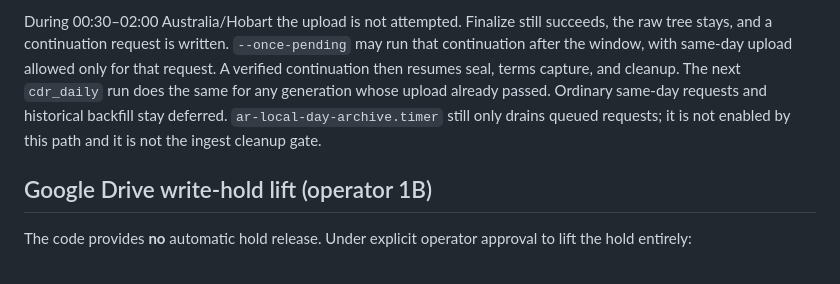
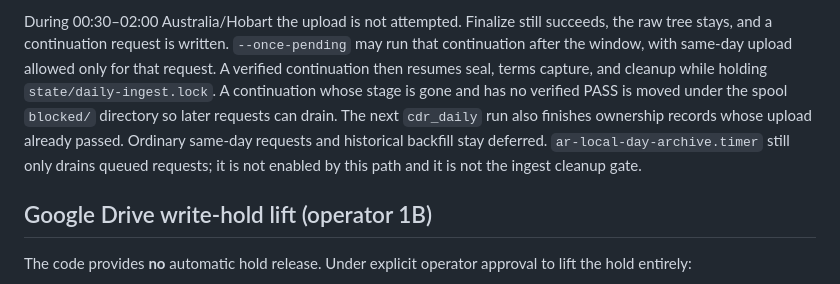
Before and after one commit to yanniedog/AR-local, a Markdown page: docs/DAILY_CDR_DAY_ARCHIVES.md, the part around the change. Drawn GitHub-style.

Commit message:
Document ingest-lock cleanup and blocked continuations.
The day-archive notes now match the continuation that resumes cleanup under the daily ingest lock and parks a request that can never upload.

Co-authored-by: Cursor <cursoragent@cursor.com>

```diff
--- a/docs/DAILY_CDR_DAY_ARCHIVES.md
+++ b/docs/DAILY_CDR_DAY_ARCHIVES.md
@@ -123,9 +123,11 @@ During 00:30–02:00 Australia/Hobart the upload is not attempted. Finalize stil
 succeeds, the raw tree stays, and a continuation request is written.
 `--once-pending` may run that continuation after the window, with same-day
 upload allowed only for that request. A verified continuation then resumes
-seal, terms capture, and cleanup. The next `cdr_daily` run does the same for
-any generation whose upload already passed. Ordinary same-day requests and
-historical backfill stay deferred. `ar-local-day-archive.timer` still only drains queued
+seal, terms capture, and cleanup while holding `state/daily-ingest.lock`.
+A continuation whose stage is gone and has no verified PASS is moved under
+the spool `blocked/` directory so later requests can drain. The next
+`cdr_daily` run also finishes ownership records whose upload already passed.
+Ordinary same-day requests and historical backfill stay deferred. `ar-local-day-archive.timer` still only drains queued
 requests; it is not enabled by this path and it is not the ingest cleanup gate.
 
 ## Google Drive write-hold lift (operator 1B)
```
